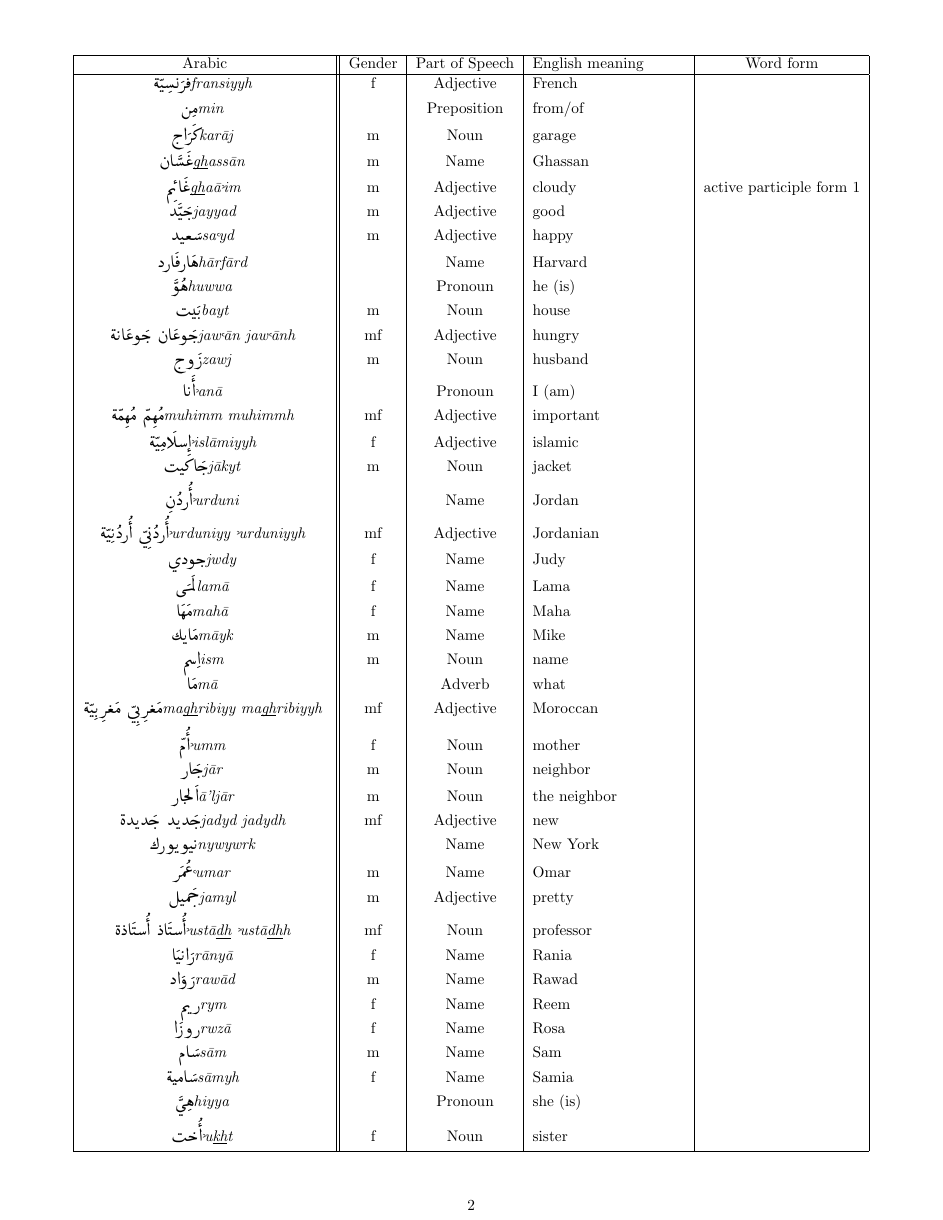
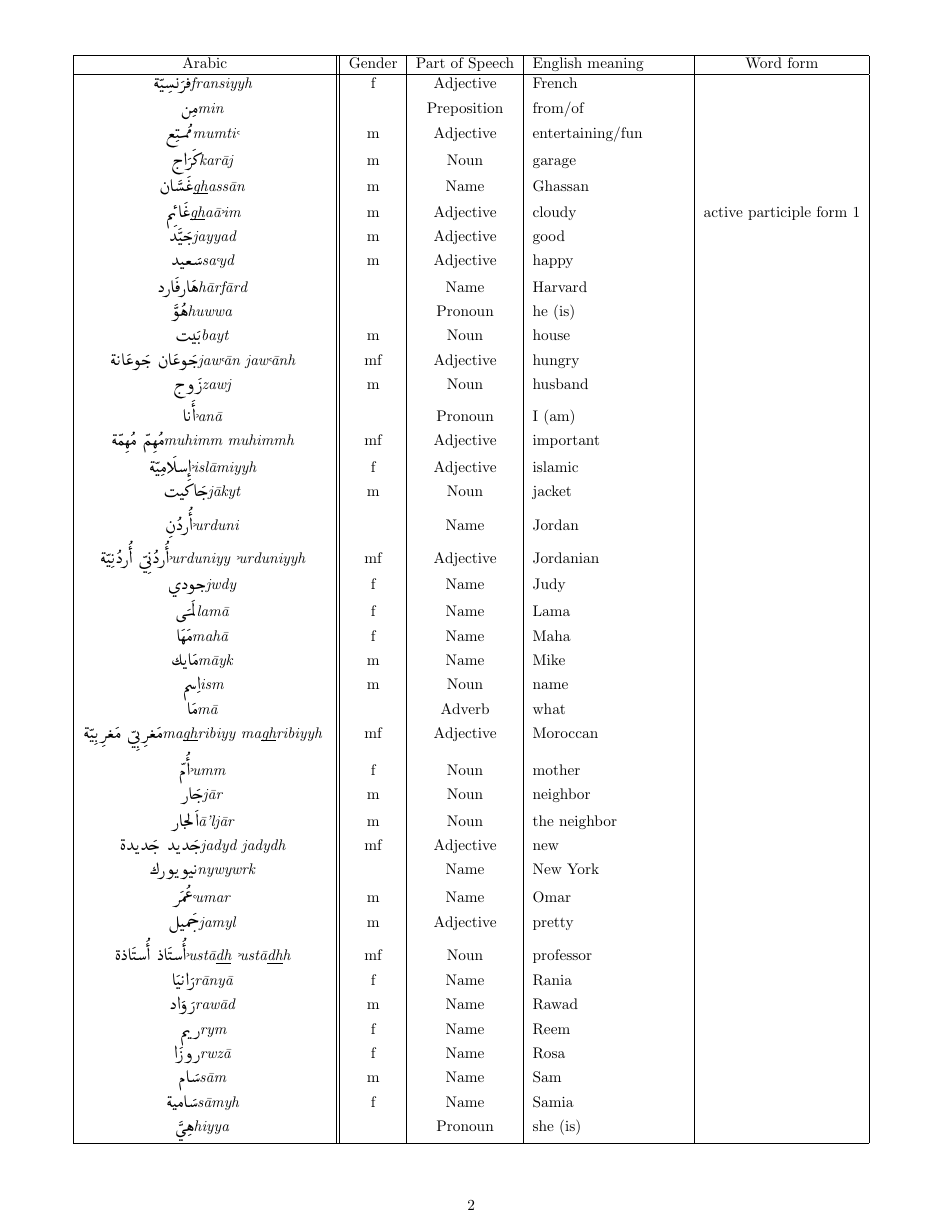
Before and after one commit to BWMosher/arabicvocab, a LaTeX document (vocab.tex): page 2 of 3. The pictures show the PDF file vocab.pdf that the author committed with the source.

Commit message:
vocab changes

```diff
--- a/vocab.tex
+++ b/vocab.tex
@@ -85,7 +84,7 @@
 \RL{samak} & m & Noun & fish & \\
 \RL{fransiyyT} & f & Adjective & French & \\
 \RL{min} &  & Preposition & from/of & \\
-% \RL{mumti`} & m & Adjective & fun & \\
+\RL{mumti`} & m & Adjective & entertaining/fun & \\
 \RL{karAj} & m & Noun & garage & \\
 % \RL{karym} & m & Adjective & generous & \\
 % \RL{AalmAnyA} & f & Name & Germany & \\
```
Also changed, not shown: vocab.pdf, vocab.tex (1 more changed lines).
